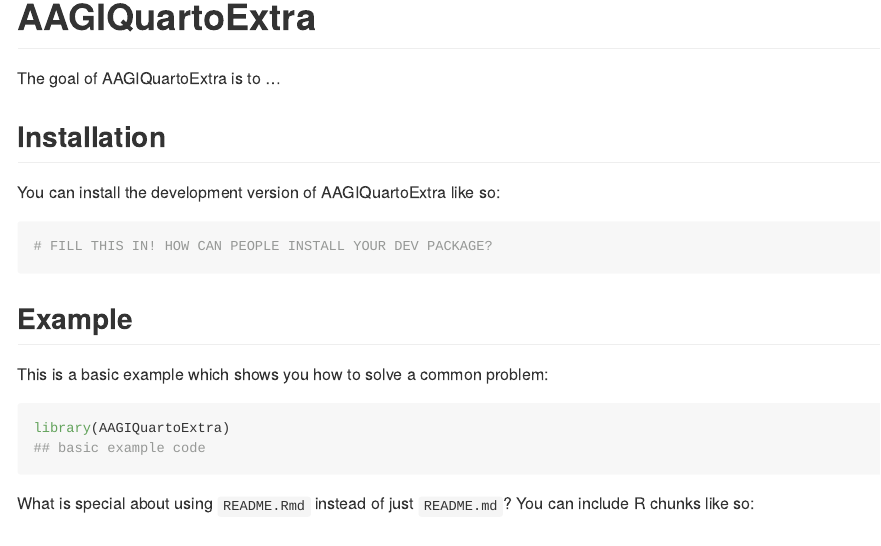
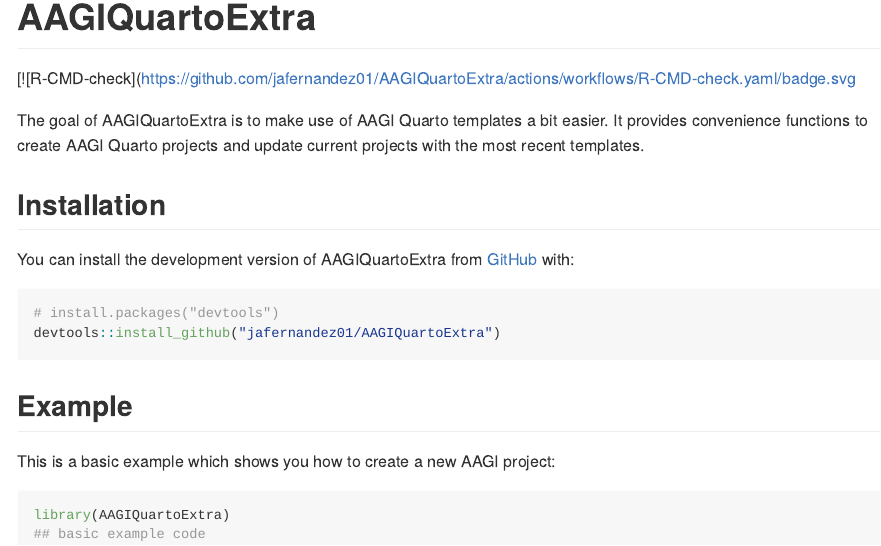
Before and after one commit to AAGI-AUS/AAGIQuartoExtra, an R Markdown document (README.Rmd): the page in a window 1100 px wide, from its top. The pictures show the output file README.md that the author committed with the source, drawn offline in the style of GitHub; badge pictures from the web are left out.

Commit message:
update readme with basic package info

````diff
--- a/README.Rmd
+++ b/README.Rmd
@@ -19,22 +22,22 @@
 <!-- badges: end -->
 
-The goal of AAGIQuartoExtra is to ...
+The goal of AAGIQuartoExtra is to make use of AAGI Quarto templates a bit easier.
+It provides convenience functions to create AAGI Quarto projects and update current projects with the most recent templates.
 
 ## Installation
 
-You can install the development version of AAGIQuartoExtra like so:
+You can install the development version of AAGIQuartoExtra from [GitHub](https://github.com/) with:
 
 ``` r
-# FILL THIS IN! HOW CAN PEOPLE INSTALL YOUR DEV PACKAGE?
+# install.packages("devtools")
+devtools::install_github("jafernandez01/AAGIQuartoExtra")
 ```
 
 ## Example
 
-This is a basic example which shows you how to solve a common problem:
+This is a basic example which shows you how to create a new AAGI project:
 
 ```{r example}
 library(AAGIQuartoExtra)
 ## basic example code
 ```
-
-What is special about using `README.Rmd` instead of just `README.md`? You can include R chunks like so:
````
Also changed, not shown: README.md, README.Rmd (17 more changed lines).
